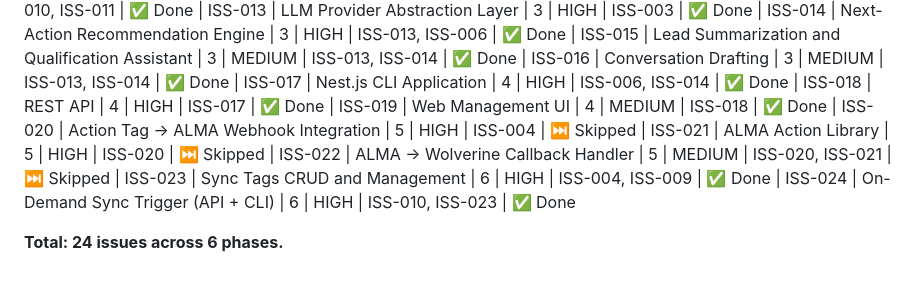
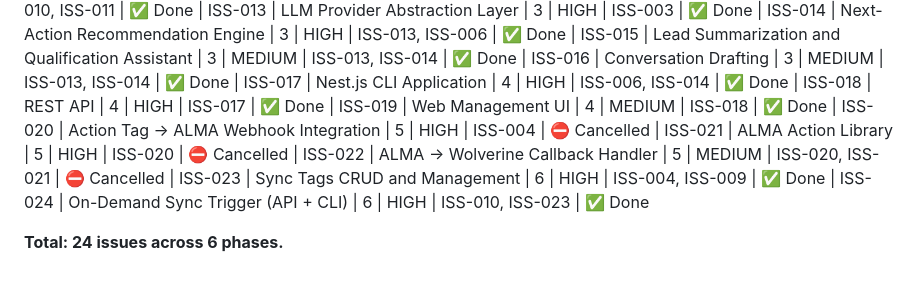
Before and after one commit to diegorodriguezlizcano/afrus-wolverine, a Markdown page: Roadmap.md, the part around the change. Drawn GitHub-style.

Commit message:
chore: mark ISS-020, ISS-021, ISS-022 as ⛔ Cancelled

```diff
--- a/Roadmap.md
+++ b/Roadmap.md
@@ -600,9 +600,9 @@ All pipeline stage transitions follow the format below.
 | ISS-017 | Nest.js CLI Application | 4 | HIGH | ISS-006, ISS-014 | ✅ Done
 | ISS-018 | REST API | 4 | HIGH | ISS-017 | ✅ Done
 | ISS-019 | Web Management UI | 4 | MEDIUM | ISS-018 | ✅ Done
-| ISS-020 | Action Tag → ALMA Webhook Integration | 5 | HIGH | ISS-004 | ⏭ Skipped
-| ISS-021 | ALMA Action Library | 5 | HIGH | ISS-020 | ⏭ Skipped
-| ISS-022 | ALMA → Wolverine Callback Handler | 5 | MEDIUM | ISS-020, ISS-021 | ⏭ Skipped
+| ISS-020 | Action Tag → ALMA Webhook Integration | 5 | HIGH | ISS-004 | ⛔ Cancelled
+| ISS-021 | ALMA Action Library | 5 | HIGH | ISS-020 | ⛔ Cancelled
+| ISS-022 | ALMA → Wolverine Callback Handler | 5 | MEDIUM | ISS-020, ISS-021 | ⛔ Cancelled
 | ISS-023 | Sync Tags CRUD and Management | 6 | HIGH | ISS-004, ISS-009 | ✅ Done
 | ISS-024 | On-Demand Sync Trigger (API + CLI) | 6 | HIGH | ISS-010, ISS-023 | ✅ Done
 
```
